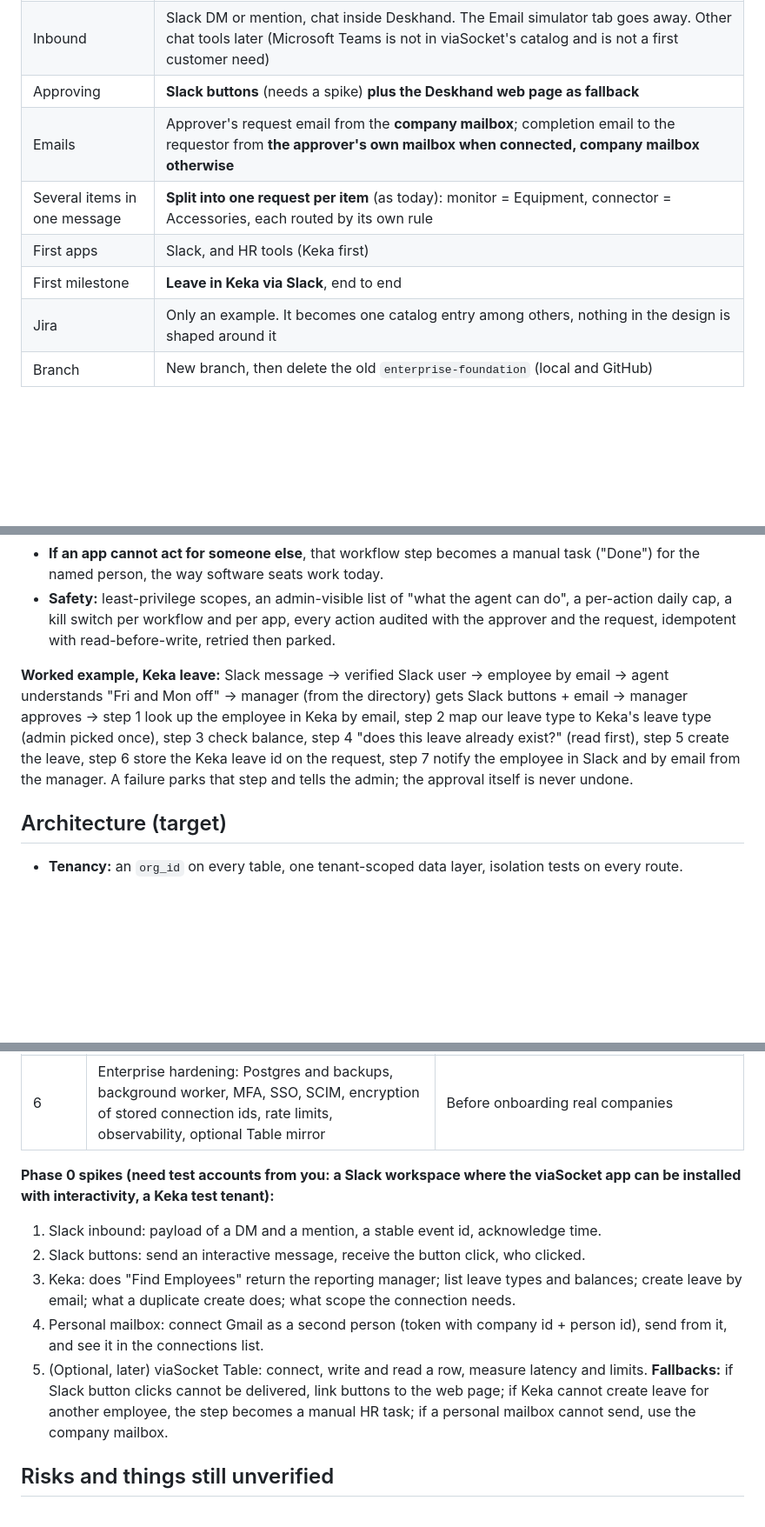
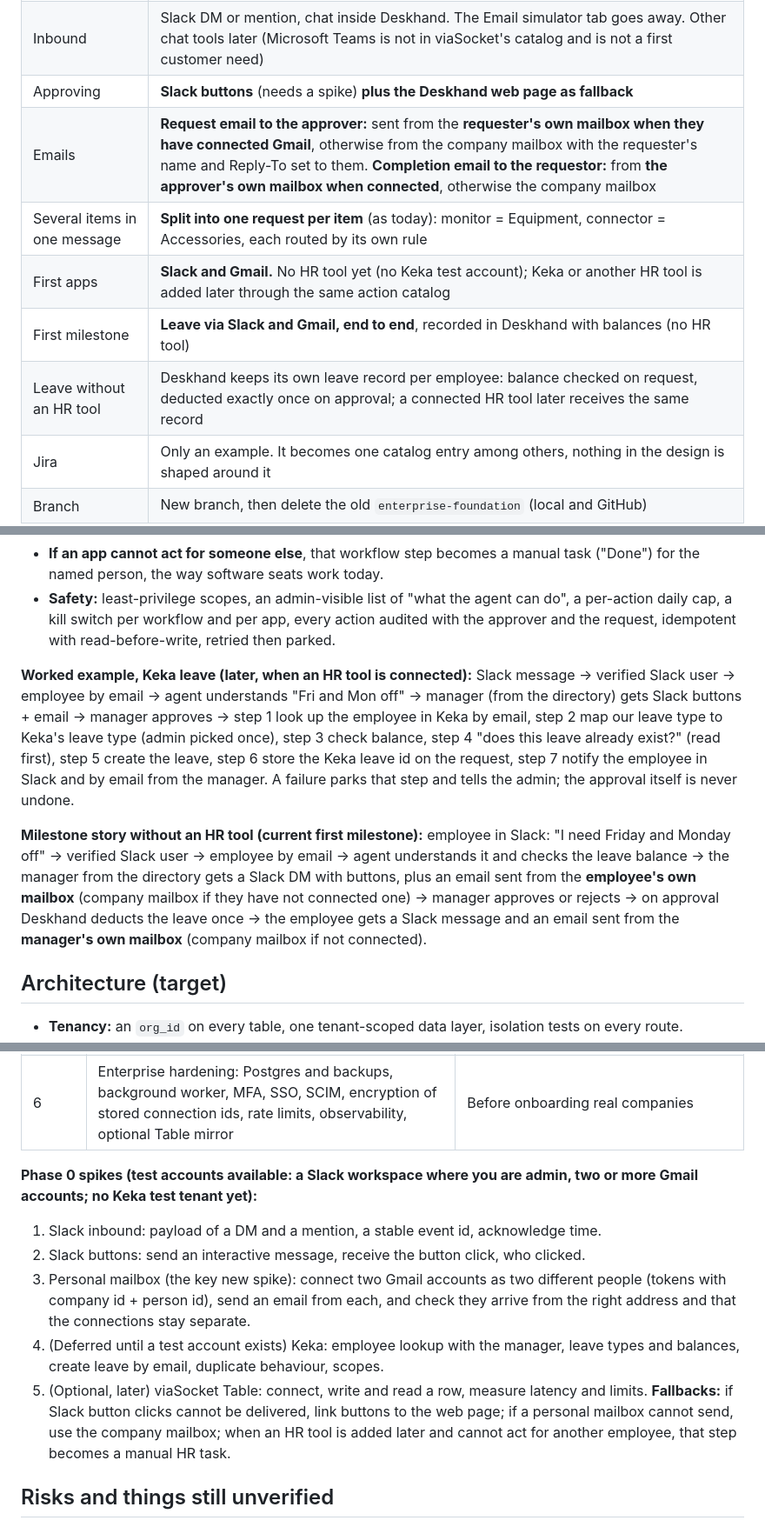
Before and after one commit to AzizPithawala/deskhand, a Markdown page: docs/AGENT_PLATFORM_PLAN.md, 3 parts joined by grey strips. Shown at 87% size. Rendered like a GitHub page; blank space fills up the shorter version.

Commit message:
Plan: first milestone is leave via Slack and Gmail without an HR tool; request email from the requester's mailbox
Co-Authored-By: Claude Sonnet 5.5 <noreply@anthropic.com>

```diff
--- a/docs/AGENT_PLATFORM_PLAN.md
+++ b/docs/AGENT_PLATFORM_PLAN.md
@@ -23,10 +23,11 @@ Company side: an admin registers the company, configures people, roles, request
 | Who decides what the agent does | **Admin defines the workflow per request type; the AI helps the admin draft it, and the admin approves it once.** At run time our code executes exactly that. The AI only understands the message and fills validated values. **Rule 9 stays** (the AI never chooses which action runs) |
 | Inbound | Slack DM or mention, chat inside Deskhand. The Email simulator tab goes away. Other chat tools later (Microsoft Teams is not in viaSocket's catalog and is not a first customer need) |
 | Approving | **Slack buttons** (needs a spike) **plus the Deskhand web page as fallback** |
-| Emails | Approver's request email from the **company mailbox**; completion email to the requestor from **the approver's own mailbox when connected, company mailbox otherwise** |
+| Emails | **Request email to the approver:** sent from the **requester's own mailbox when they have connected Gmail**, otherwise from the company mailbox with the requester's name and Reply-To set to them. **Completion email to the requestor:** from **the approver's own mailbox when connected**, otherwise the company mailbox |
 | Several items in one message | **Split into one request per item** (as today): monitor = Equipment, connector = Accessories, each routed by its own rule |
-| First apps | Slack, and HR tools (Keka first) |
-| First milestone | **Leave in Keka via Slack**, end to end |
+| First apps | **Slack and Gmail.** No HR tool yet (no Keka test account); Keka or another HR tool is added later through the same action catalog |
+| First milestone | **Leave via Slack and Gmail, end to end**, recorded in Deskhand with balances (no HR tool) |
+| Leave without an HR tool | Deskhand keeps its own leave record per employee: balance checked on request, deducted exactly once on approval; a connected HR tool later receives the same record |
 | Jira | Only an example. It becomes one catalog entry among others, nothing in the design is shaped around it |
 | Branch | New branch, then delete the old `enterprise-foundation` (local and GitHub) |
 
@@ -39,7 +40,9 @@ Company side: an admin registers the company, configures people, roles, request
 - **If an app cannot act for someone else**, that workflow step becomes a manual task ("Done") for the named person, the way software seats work today.
 - **Safety:** least-privilege scopes, an admin-visible list of "what the agent can do", a per-action daily cap, a kill switch per workflow and per app, every action audited with the approver and the request, idempotent with read-before-write, retried then parked.
 
-**Worked example, Keka leave:** Slack message → verified Slack user → employee by email → agent understands "Fri and Mon off" → manager (from the directory) gets Slack buttons + email → manager approves → step 1 look up the employee in Keka by email, step 2 map our leave type to Keka's leave type (admin picked once), step 3 check balance, step 4 "does this leave already exist?" (read first), step 5 create the leave, step 6 store the Keka leave id on the request, step 7 notify the employee in Slack and by email from the manager. A failure parks that step and tells the admin; the approval itself is never undone.
+**Worked example, Keka leave (later, when an HR tool is connected):** Slack message → verified Slack user → employee by email → agent understands "Fri and Mon off" → manager (from the directory) gets Slack buttons + email → manager approves → step 1 look up the employee in Keka by email, step 2 map our leave type to Keka's leave type (admin picked once), step 3 check balance, step 4 "does this leave already exist?" (read first), step 5 create the leave, step 6 store the Keka leave id on the request, step 7 notify the employee in Slack and by email from the manager. A failure parks that step and tells the admin; the approval itself is never undone.
+
+**Milestone story without an HR tool (current first milestone):** employee in Slack: "I need Friday and Monday off" → verified Slack user → employee by email → agent understands it and checks the leave balance → the manager from the directory gets a Slack DM with buttons, plus an email sent from the **employee's own mailbox** (company mailbox if they have not connected one) → manager approves or rejects → on approval Deskhand deducts the leave once → the employee gets a Slack message and an email sent from the **manager's own mailbox** (company mailbox if not connected).
 
 ## Architecture (target)
 - **Tenancy:** an `org_id` on every table, one tenant-scoped data layer, isolation tests on every route.
@@ -77,13 +80,13 @@ Employee: Ask, My requests, Notifications. Approver: + Needs you. Admin: + Peopl
 | 5 | Generalise: more catalog actions (a ticketing tool such as Jira, equipment manual tasks, HR sync of people and managers), AI-assisted workflow drafting, My connections for personal mailboxes | Each new action needs its own spike |
 | 6 | Enterprise hardening: Postgres and backups, background worker, MFA, SSO, SCIM, encryption of stored connection ids, rate limits, observability, optional Table mirror | Before onboarding real companies |
 
-**Phase 0 spikes (need test accounts from you: a Slack workspace where the viaSocket app can be installed with interactivity, a Keka test tenant):**
+**Phase 0 spikes (test accounts available: a Slack workspace where you are admin, two or more Gmail accounts; no Keka test tenant yet):**
 1. Slack inbound: payload of a DM and a mention, a stable event id, acknowledge time.
 2. Slack buttons: send an interactive message, receive the button click, who clicked.
-3. Keka: does "Find Employees" return the reporting manager; list leave types and balances; create leave by email; what a duplicate create does; what scope the connection needs.
-4. Personal mailbox: connect Gmail as a second person (token with company id + person id), send from it, and see it in the connections list.
+3. Personal mailbox (the key new spike): connect two Gmail accounts as two different people (tokens with company id + person id), send an email from each, and check they arrive from the right address and that the connections stay separate.
+4. (Deferred until a test account exists) Keka: employee lookup with the manager, leave types and balances, create leave by email, duplicate behaviour, scopes.
 5. (Optional, later) viaSocket Table: connect, write and read a row, measure latency and limits.
-**Fallbacks:** if Slack button clicks cannot be delivered, link buttons to the web page; if Keka cannot create leave for another employee, the step becomes a manual HR task; if a personal mailbox cannot send, use the company mailbox.
+**Fallbacks:** if Slack button clicks cannot be delivered, link buttons to the web page; if a personal mailbox cannot send, use the company mailbox; when an HR tool is added later and cannot act for another employee, that step becomes a manual HR task.
 
 ## Risks and things still unverified
 Slack interactive events via viaSocket; Keka manager sync and permissions; personal-mailbox sending; viaSocket AI latency and credits; Embarko limits (one process, no backups); Microsoft Teams unsupported by viaSocket; invite and password-reset emails need a sender before a company connects Gmail (invite link first); this is a long programme, so the phases are the cut lines.
```
Also changed, not shown: other parts of docs/AGENT_PLATFORM_PLAN.md (+3 -3 lines).
